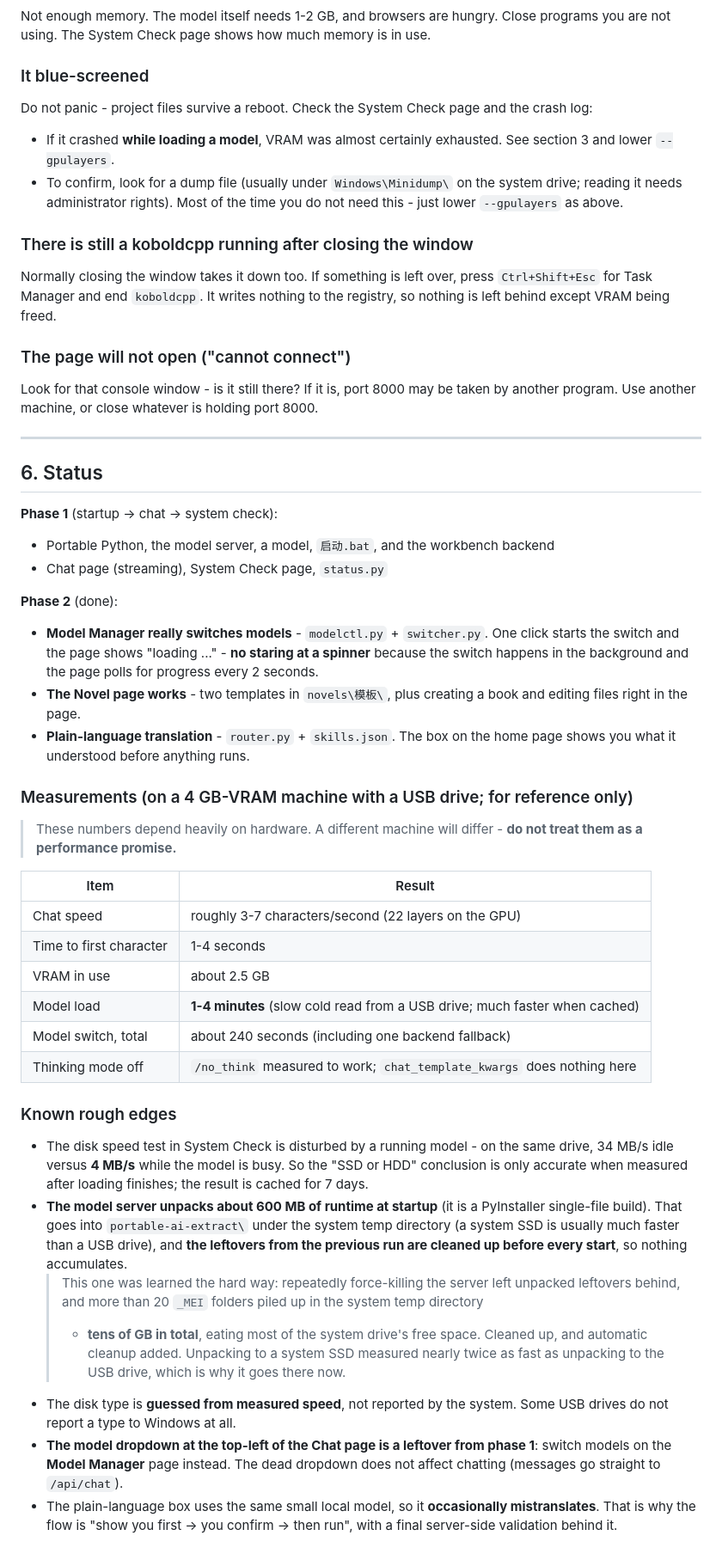
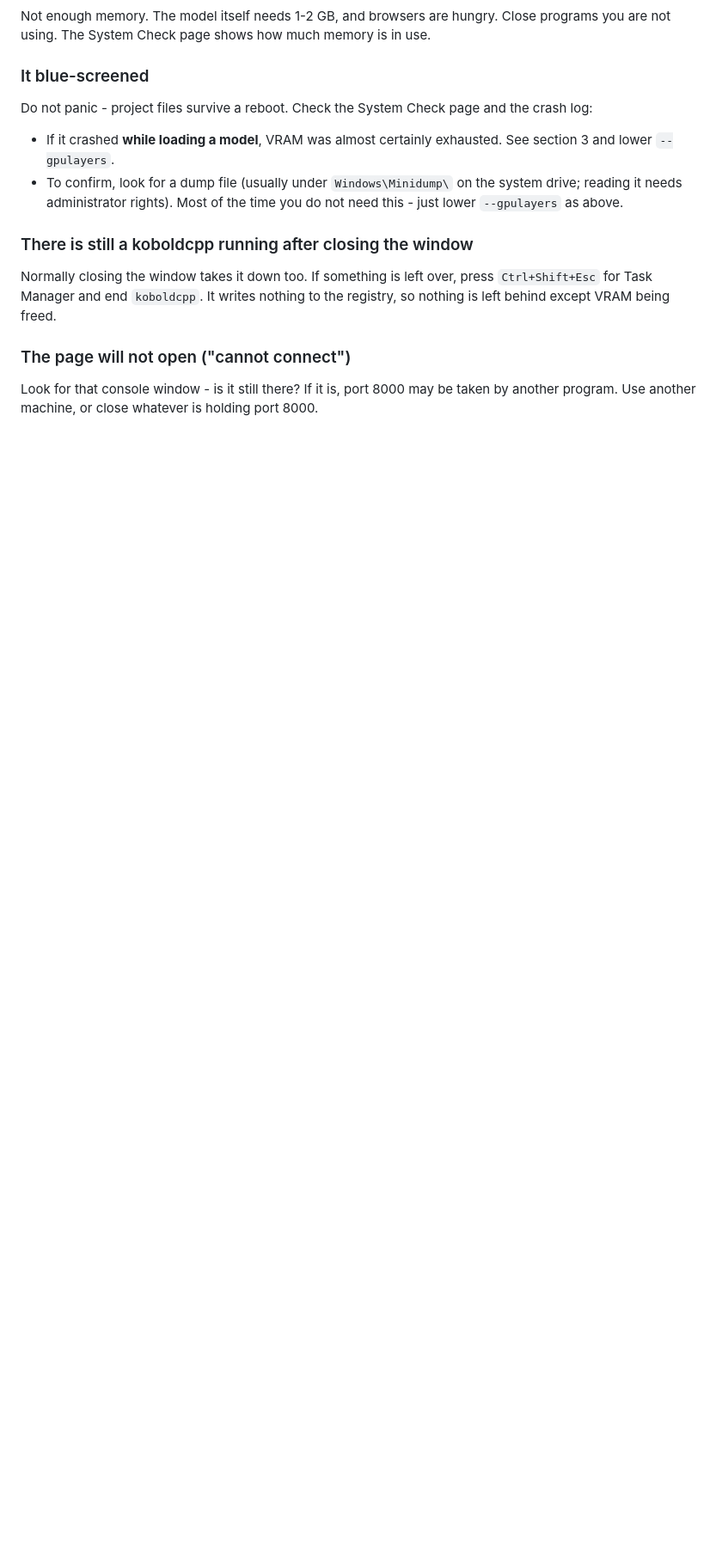
Before and after one commit to SSSY418/portable-local-ai, a Markdown page: README.en.md, the part around one of its changes. Shown at 86% size. Rendered like a GitHub page; blank space fills up the shorter version.

```diff
--- a/README.en.md
+++ b/README.en.md
@@ -369,60 +385,3 @@ so nothing is left behind except VRAM being freed.
 
 Look for that console window - is it still there? If it is, port 8000 may be taken by
 another program. Use another machine, or close whatever is holding port 8000.
-
----
-
-## 6. Status
-
-**Phase 1** (startup -> chat -> system check):
-
-- Portable Python, the model server, a model, `启动.bat`, and the workbench backend
-- Chat page (streaming), System Check page, `status.py`
-
-**Phase 2** (done):
-
-- **Model Manager really switches models** - `modelctl.py` + `switcher.py`. One click
-  starts the switch and the page shows "loading ..." - **no staring at a spinner**
-  because the switch happens in the background and the page polls for progress every
-  2 seconds.
-- **The Novel page works** - two templates in `novels\模板\`, plus creating a book and
-  editing files right in the page.
-- **Plain-language translation** - `router.py` + `skills.json`. The box on the home page
-  shows you what it understood before anything runs.
-
-### Measurements (on a 4 GB-VRAM machine with a USB drive; for reference only)
-
-> These numbers depend heavily on hardware. A different machine will differ -
-> **do not treat them as a performance promise.**
-
-| Item | Result |
-|---|---|
-| Chat speed | roughly 3-7 characters/second (22 layers on the GPU) |
-| Time to first character | 1-4 seconds |
-| VRAM in use | about 2.5 GB |
-| Model load | **1-4 minutes** (slow cold read from a USB drive; much faster when cached) |
-| Model switch, total | about 240 seconds (including one backend fallback) |
-| Thinking mode off | `/no_think` measured to work; `chat_template_kwargs` does nothing here |
-
-### Known rough edges
-
-- The disk speed test in System Check is disturbed by a running model - on the same drive,
-  34 MB/s idle versus **4 MB/s** while the model is busy. So the "SSD or HDD" conclusion is
-  only accurate when measured after loading finishes; the result is cached for 7 days.
-- **The model server unpacks about 600 MB of runtime at startup** (it is a PyInstaller
-  single-file build). That goes into `portable-ai-extract\` under the system temp directory
-  (a system SSD is usually much faster than a USB drive), and **the leftovers from the
-  previous run are cleaned up before every start**, so nothing accumulates.
-  > This one was learned the hard way: repeatedly force-killing the server left unpacked
-  > leftovers behind, and more than 20 `_MEI` folders piled up in the system temp directory
-  > - **tens of GB in total**, eating most of the system drive's free space. Cleaned up, and
-  > automatic cleanup added. Unpacking to a system SSD measured nearly twice as fast as
-  > unpacking to the USB drive, which is why it goes there now.
-- The disk type is **guessed from measured speed**, not reported by the system. Some USB
-  drives do not report a type to Windows at all.
-- **The model dropdown at the top-left of the Chat page is a leftover from phase 1**:
-  switch models on the **Model Manager** page instead. The dead dropdown does not affect
-  chatting (messages go straight to `/api/chat`).
-- The plain-language box uses the same small local model, so it **occasionally
-  mistranslates**. That is why the flow is "show you first -> you confirm -> then run",
-  with a final server-side validation behind it.
```
Also changed, not shown: other parts of README.en.md (+22 -6 lines), README.md (+22 -22 lines).
